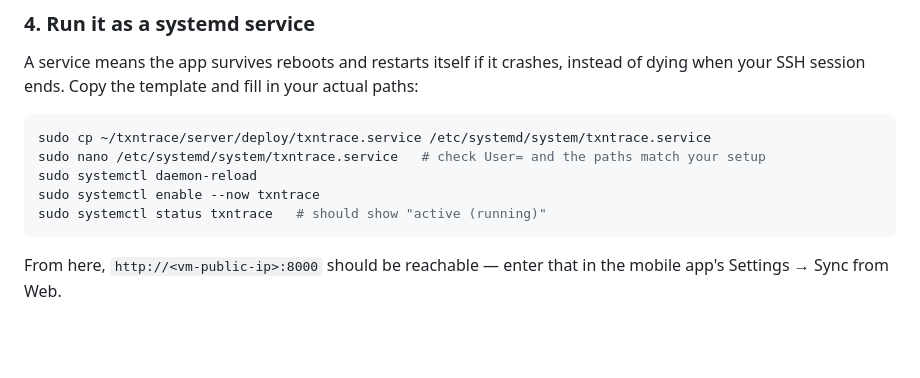
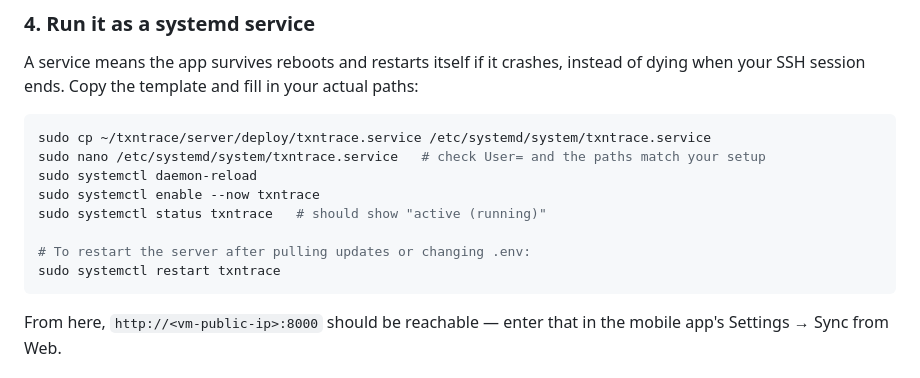
Before and after one commit to digvijay-555/txntrace, a Markdown page: server/README.md, the part around the change. Drawn GitHub-style; blank space fills up the shorter version.

Commit message:
docs: add how to restart the server

````diff
--- a/server/README.md
+++ b/server/README.md
@@ -71,6 +71,9 @@ sudo nano /etc/systemd/system/txntrace.service   # check User= and the paths mat
 sudo systemctl daemon-reload
 sudo systemctl enable --now txntrace
 sudo systemctl status txntrace   # should show "active (running)"
+
+# To restart the server after pulling updates or changing .env:
+sudo systemctl restart txntrace
 ```
 
 From here, `http://<vm-public-ip>:8000` should be reachable — enter that in the mobile app's Settings → Sync from Web.
````
